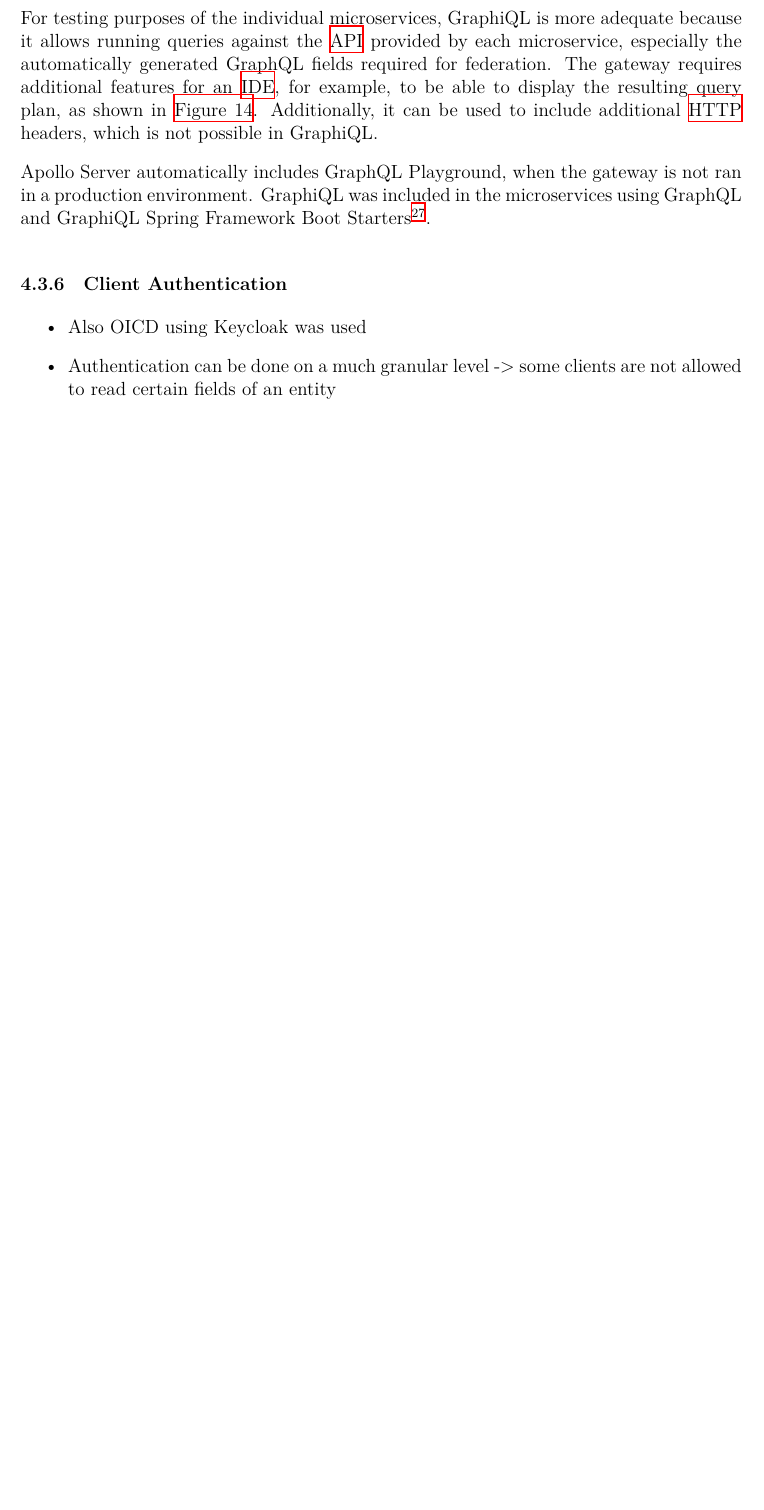
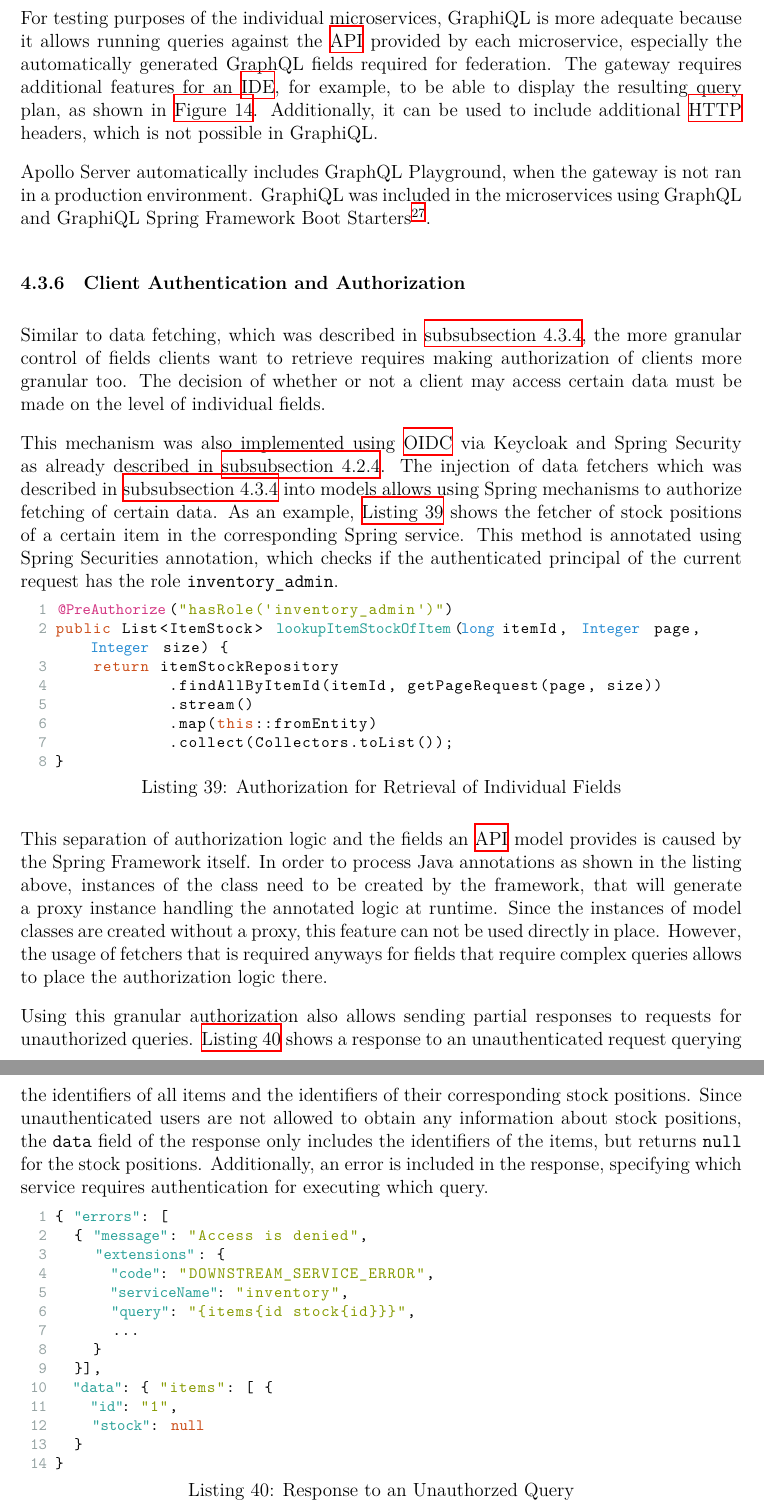
Before and after one commit to florian-beetz/master-thesis, a LaTeX thesis (thesis.tex, which reads includes/config.tex, sections/04-case-study.tex): part of page 49 of 55 before the commit and two parts of pages 49 and 50 of 56 after it, the two joined at a grey line, cut so that both start at the same text, the shorter picture padded with empty space. Compiled offline with XeLaTeX.

Commit message:
write auth for GraphQL

```diff
--- a/includes/config.tex
+++ b/includes/config.tex
@@ -350,6 +350,11 @@ Abgabedatum:\\
     {"realm\_access"}{{\textcolor{solarized-cyan}{"realm\_access"}}}{13}
     {"roles"}{{\textcolor{solarized-cyan}{"roles"}}}{6}
     {"preferred\_username"}{{\textcolor{solarized-cyan}{"preferred\_username"}}}{19}
+    {"message"}{{\textcolor{solarized-cyan}{"message"}}}{8}
+    {"id"}{{\textcolor{solarized-cyan}{"id"}}}{3}
+    {"stock"}{{\textcolor{solarized-cyan}{"stock"}}}{6}
+    {"code"}{{\textcolor{solarized-cyan}{"code"}}}{5}
+    {"serviceName"}{{\textcolor{solarized-cyan}{"serviceName"}}}{11}
     {true}{{\textcolor{solarized-orange}{true}}}4
     {false}{{\textcolor{solarized-orange}{false}}}5
     {null}{{\textcolor{solarized-orange}{null}}}4
@@ -464,6 +469,7 @@ Abgabedatum:\\
   {@Secured}{{{\textcolor{solarized-magenta}{@Secured}}}}{8}
   {@PostMapping}{{{\textcolor{solarized-magenta}{@PostMapping}}}}{12}
   {@RequestBody}{{{\textcolor{solarized-magenta}{@RequestBody}}}}{11}
+  {@PreAuthorize}{{{\textcolor{solarized-magenta}{@PreAuthorize}}}}{12}
   {long}{{{\textcolor{solarized-blue}{long}}}}{3}
   {Long}{{{\textcolor{solarized-blue}{Long}}}}{4}
   {Integer}{{{\textcolor{solarized-blue}{Integer}}}}{7}
@@ -471,6 +477,7 @@ Abgabedatum:\\
   {Object}{{{\textcolor{solarized-blue}{Object}}}}{5}
   {getTotalInStock}{{{\textcolor{solarized-cyan}{getTotalInStock}}}}{14}
   {lookupItem}{{{\textcolor{solarized-cyan}{lookupItem}}}}{9}
+  {lookupItemStockOfItem}{{{\textcolor{solarized-cyan}{lookupItemStockOfItem}}}}{19}
   {~fromEntity}{{{\textcolor{solarized-cyan}{fromEntity}}}}{9}
   {createShipment}{{{\textcolor{solarized-cyan}{createShipment}}}}{12}
   {setShipmentStatus}{{{\textcolor{solarized-cyan}{setShipmentStatus}}}}{15}
--- a/sections/04-case-study.tex
+++ b/sections/04-case-study.tex
@@ -670,12 +670,53 @@ Additionally, it can be used to include additional \ac{HTTP} headers, which is n
 Apollo Server automatically includes GraphQL Playground, when the gateway is not ran in a production environment.
 GraphiQL was included in the microservices using GraphQL and GraphiQL Spring Framework Boot Starters\footnote{\url{https://github.com/graphql-java-kickstart/graphql-spring-boot}}.
 
-\subsubsection{Client Authentication}
+\subsubsection{Client Authentication and Authorization}
 
-\begin{itemize}
-    \item Also OICD using Keycloak was used
-    \item Authentication can be done on a much granular level -> some clients are not allowed to read certain fields of an entity
-\end{itemize}
+Similar to data fetching, which was described in \autoref{sec:graphql-data-fetching}, the more granular control of fields clients want to retrieve requires making authorization of clients more granular too.
+The decision of whether or not a client may access certain data must be made on the level of individual fields.
+
+This mechanism was also implemented using \ac{OIDC} via Keycloak and Spring Security as already described in \autoref{sec:rest-auth}.
+The injection of data fetchers which was described in \autoref{sec:graphql-data-fetching} into models allows using Spring mechanisms to authorize fetching of certain data.
+As an example, \autoref{lst:graphql-auth} shows the fetcher of stock positions of a certain item in the corresponding Spring service.
+This method is annotated using Spring Securities annotation, which checks if the authenticated principal of the current request has the role \texttt{inventory\_admin}.
+
+\begin{lstlisting}[caption={Authorization for Retrieval of Individual Fields}, style=java-ext, label={lst:graphql-auth}]
+@PreAuthorize("hasRole('inventory_admin')")
+public List<ItemStock> lookupItemStockOfItem(long itemId, Integer page, Integer size) {
+    return itemStockRepository
+            .findAllByItemId(itemId, getPageRequest(page, size))
+            .stream()
+            .map(this::fromEntity)
+            .collect(Collectors.toList());
+}
+\end{lstlisting}
+
+This separation of authorization logic and the fields an \ac{API} model provides is caused by the Spring Framework itself.
+In order to process Java annotations as shown in the listing above, instances of the class need to be created by the framework, that will generate a proxy instance handling the annotated logic at runtime.
+Since the instances of model classes are created without a proxy, this feature can not be used directly in place.
+However, the usage of fetchers that is required anyways for fields that require complex queries allows to place the authorization logic there.
+
+Using this granular authorization also allows sending partial responses to requests for unauthorized queries.
+\autoref{lst:gql-resp-unauthorized} shows a response to an unauthenticated request querying the identifiers of all items and the identifiers of their corresponding stock positions.
+Since unauthenticated users are not allowed to obtain any information about stock positions, the \texttt{data} field of the response only includes the identifiers of the items, but returns \texttt{null} for the stock positions.
+Additionally, an error is included in the response, specifying which service requires authentication for executing which query.
+
+\begin{lstlisting}[caption={Response to an Unauthorzed Query}, language=json, label={lst:gql-resp-unauthorized}]
+{ "errors": [
+  { "message": "Access is denied",
+    "extensions": {
+      "code": "DOWNSTREAM_SERVICE_ERROR",
+      "serviceName": "inventory",
+      "query": "{items{id stock{id}}}",
+      ...
+    }
+  }],
+  "data": { "items": [ {
+    "id": "1",
+    "stock": null
+  }
+}
+\end{lstlisting}
 
 \subsubsection{Service-to-Service communication}
 
```
Also changed, not shown: sections/04-case-study.tex (4 more changed lines).
